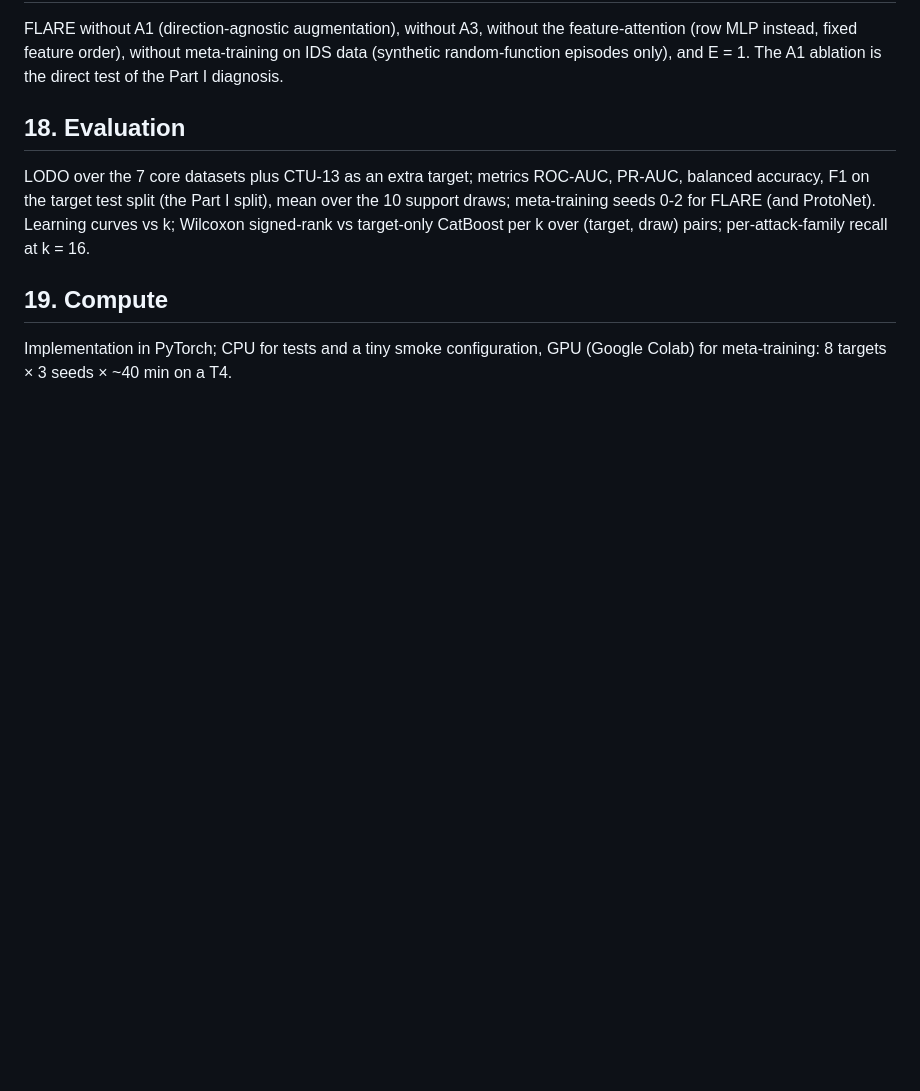
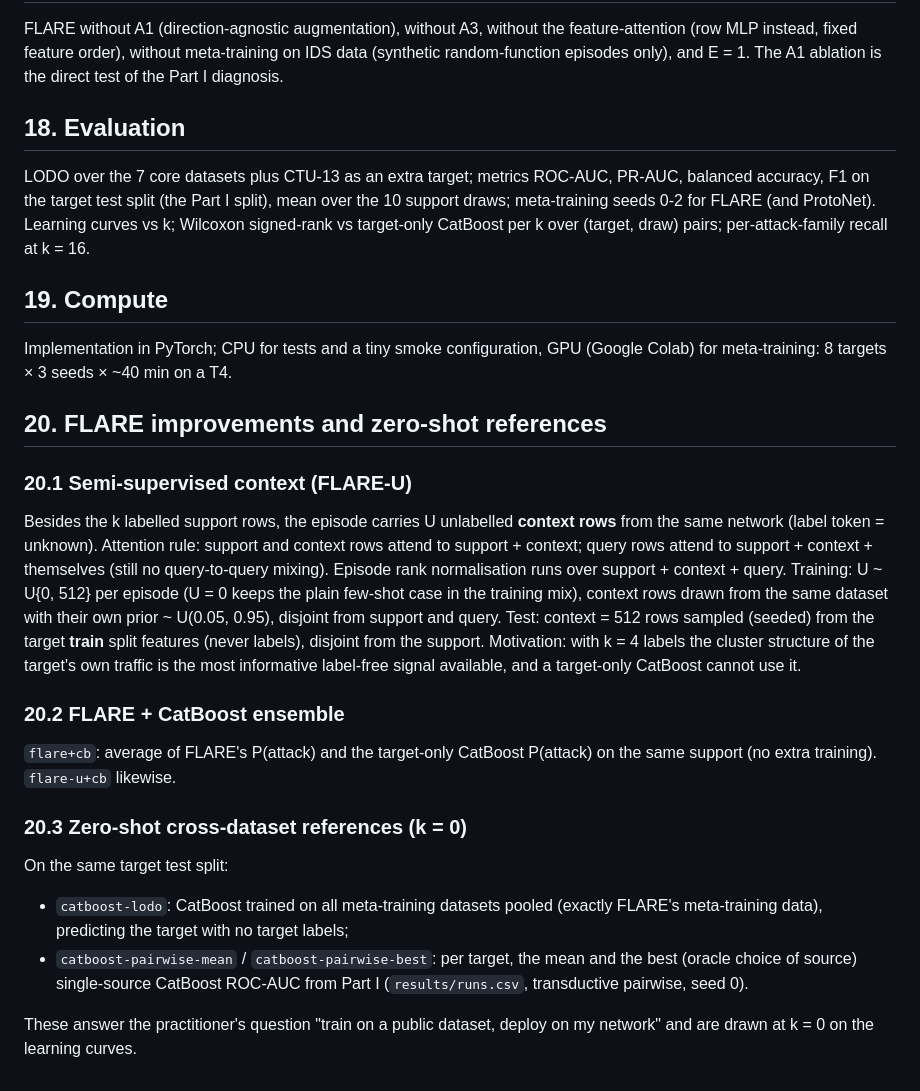
Before and after one commit to vinhqdang/cross_ids, a Markdown page: DESIGN.md, the part around the change. Drawn GitHub-style; blank space fills up the shorter version.

Commit message:
Design semi-supervised context, CatBoost ensemble and zero-shot references for FLARE

```diff
--- a/DESIGN.md
+++ b/DESIGN.md
@@ -559,3 +559,38 @@ Learning curves vs k; Wilcoxon signed-rank vs target-only CatBoost per k over
 
 Implementation in PyTorch; CPU for tests and a tiny smoke configuration, GPU
 (Google Colab) for meta-training: 8 targets × 3 seeds × ~40 min on a T4.
+
+## 20. FLARE improvements and zero-shot references
+
+### 20.1 Semi-supervised context (FLARE-U)
+
+Besides the k labelled support rows, the episode carries U unlabelled
+**context rows** from the same network (label token = unknown). Attention rule:
+support and context rows attend to support + context; query rows attend to
+support + context + themselves (still no query-to-query mixing). Episode rank
+normalisation runs over support + context + query. Training: U ~ U{0, 512}
+per episode (U = 0 keeps the plain few-shot case in the training mix), context
+rows drawn from the same dataset with their own prior ~ U(0.05, 0.95),
+disjoint from support and query. Test: context = 512 rows sampled (seeded)
+from the target **train** split features (never labels), disjoint from the
+support. Motivation: with k = 4 labels the cluster structure of the target's
+own traffic is the most informative label-free signal available, and a
+target-only CatBoost cannot use it.
+
+### 20.2 FLARE + CatBoost ensemble
+
+`flare+cb`: average of FLARE's P(attack) and the target-only CatBoost
+P(attack) on the same support (no extra training). `flare-u+cb` likewise.
+
+### 20.3 Zero-shot cross-dataset references (k = 0)
+
+On the same target test split:
+- `catboost-lodo`: CatBoost trained on all meta-training datasets pooled
+  (exactly FLARE's meta-training data), predicting the target with no target
+  labels;
+- `catboost-pairwise-mean` / `catboost-pairwise-best`: per target, the mean and
+  the best (oracle choice of source) single-source CatBoost ROC-AUC from Part I
+  (`results/runs.csv`, transductive pairwise, seed 0).
+
+These answer the practitioner's question "train on a public dataset, deploy
+on my network" and are drawn at k = 0 on the learning curves.
```
